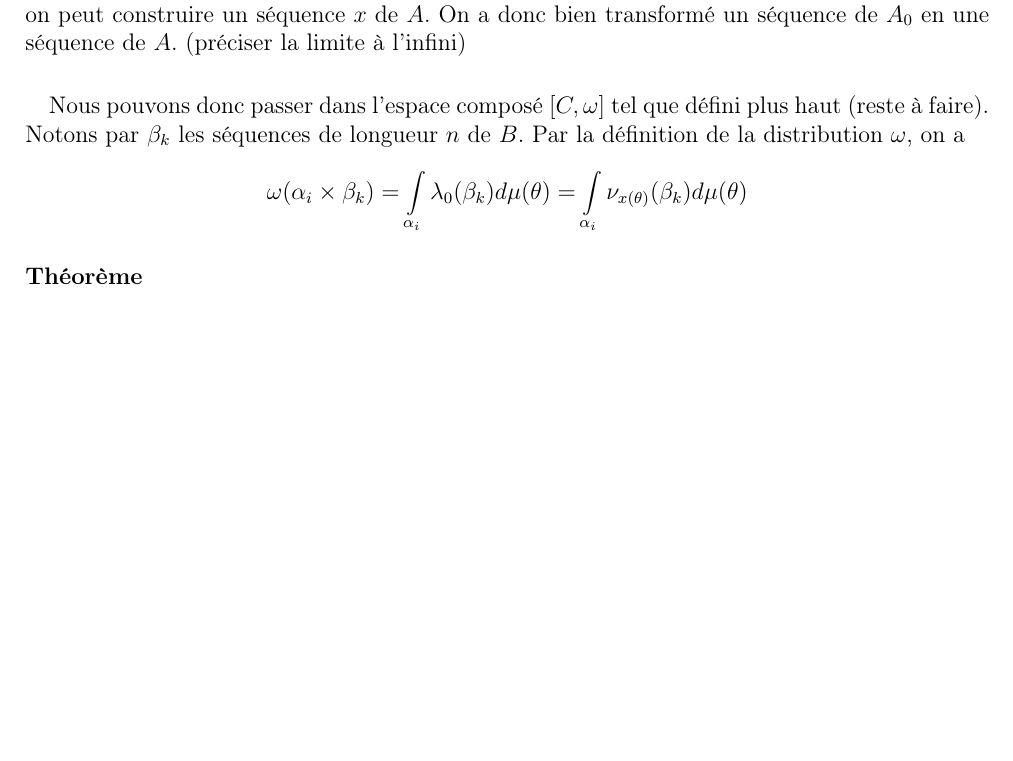
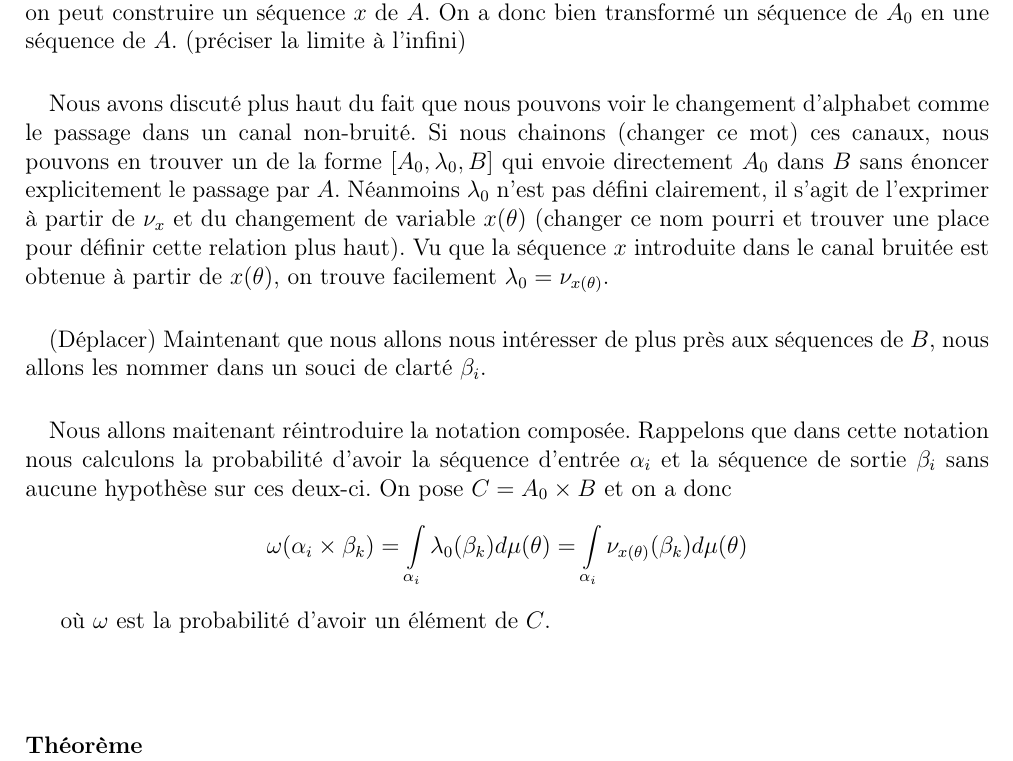
Before and after one commit to Myna65/InformationTheory, a LaTeX document (main.tex, which reads Shannon.tex): part of page 3 of 3, cut so that both start at the same text, the shorter picture padded with empty space. Compiled offline with pdfLaTeX.

Commit message:
Ajout de l'introduction aux notations composées

```diff
--- a/Shannon.tex
+++ b/Shannon.tex
@@ -104,11 +107,26 @@
 	associer une séquence du type $u$ de longueur $n+m$. En utilisant ces séquences, on peut construire un séquence $x$ de $A$. On a donc bien transformé
 	un séquence de $A_0$ en une séquence de $A$. (préciser la limite à l'infini)
 
+	\paragraph{}Nous avons discuté plus haut du fait que nous pouvons voir le changement d'alphabet comme le passage dans un canal non-bruité.
+	Si nous chainons (changer ce mot) ces canaux, nous pouvons en trouver un de la forme $[A_0,\lambda_0,B]$ qui envoie directement $A_0$ dans $B$
+	sans énoncer explicitement le passage par $A$. Néanmoins $\lambda_0$ n'est pas défini clairement, il s'agit de l'exprimer à partir de $\nu_x$ et
+	du changement de variable $x(\theta)$ (changer ce nom pourri et trouver une place pour définir cette relation plus haut).
+	Vu que la séquence $x$ introduite dans le canal bruitée est obtenue à partir de $x(\theta)$, on trouve facilement $\lambda_0=\nu_{x(\theta)}$.
+
 	\paragraph{}
-	Nous pouvons donc passer dans l'espace composé $[C,\omega]$ tel que défini plus haut (reste à faire). Notons par $\beta_k$ les séquences de longueur $n$ de $B$.
-	Par la définition de la distribution $\omega$, on a
+	(Déplacer) Maintenant que nous allons nous intéresser de plus près aux séquences de $B$, nous allons les nommer dans un souci
+	de clarté $\beta_i$.
+
+	\paragraph{}
+	Nous allons maitenant réintroduire la notation composée. Rappelons que dans cette notation nous calculons la probabilité d'avoir la séquence
+	d'entrée $\alpha_i$ et la séquence de sortie $\beta_i$ sans aucune hypothèse sur ces deux-ci. On pose $C = A_0 \times B$ et on a donc
+
 
 	\[\omega(\alpha_i\times\beta_k)=\int\limits_{\alpha_i}\lambda_0(\beta_k)d\mu(\theta)=\int\limits_{\alpha_i}\nu_{x(\theta)}(\beta_k)d\mu(\theta)\]
+
+	où $\omega$ est la probabilité d'avoir un élément de $C$.
+
+	\paragraph{}
 
 	\paragraph{Théorème}\
 	\newline
```
Also changed, not shown: Shannon.tex (15 more changed lines).
